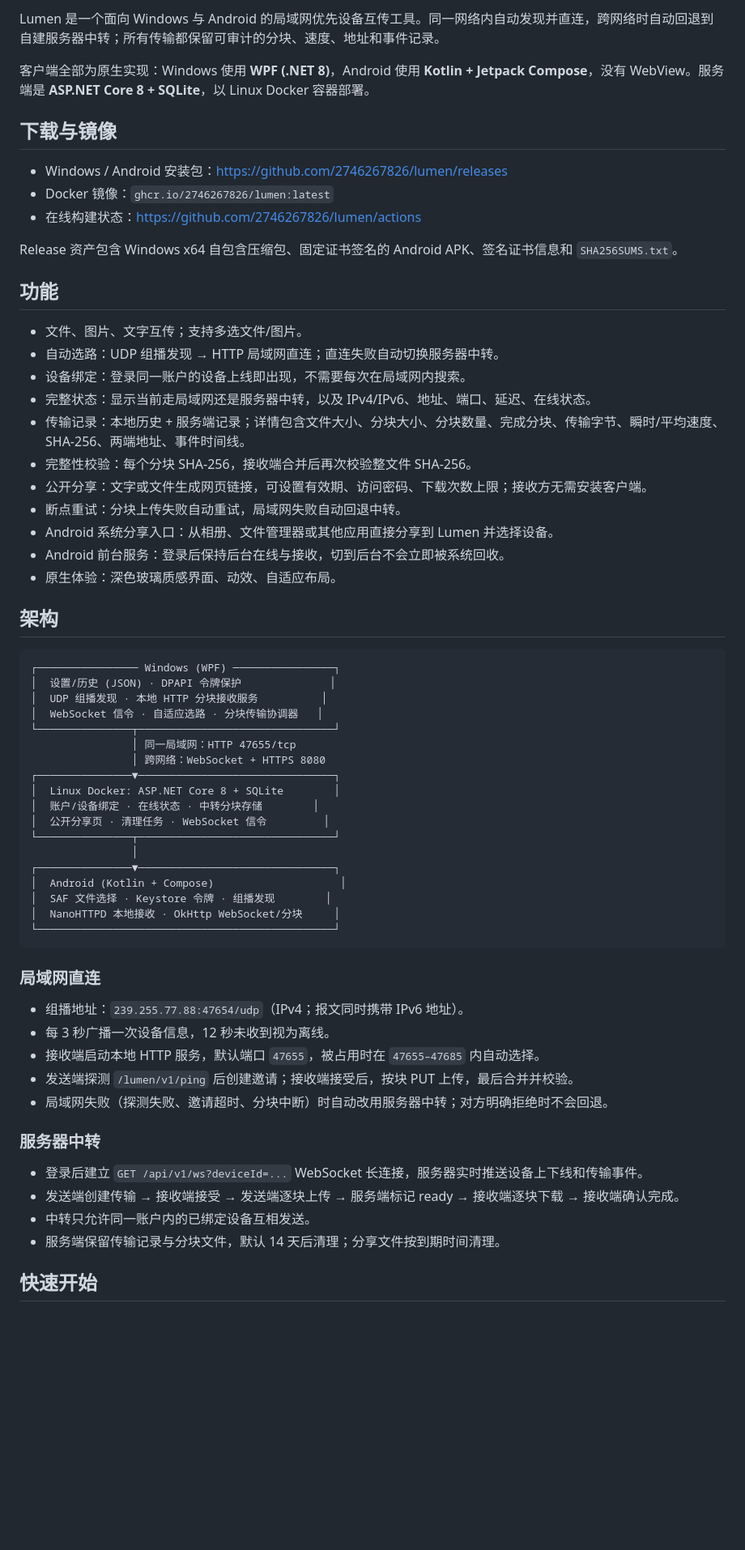
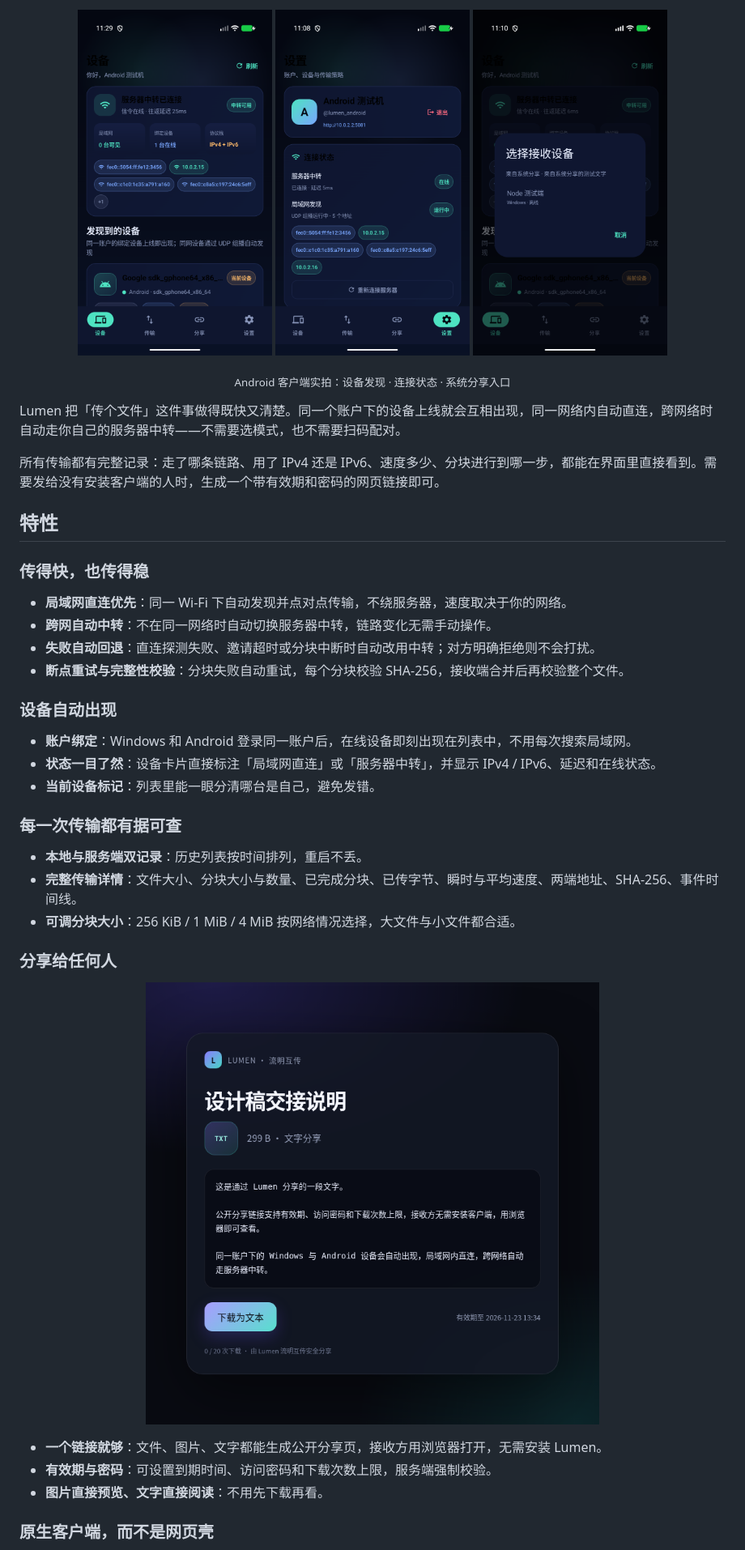
Before and after one commit to 2746267826/lumen, a Markdown page: README.md, the part around one of its changes. Shown at 81% size. Drawn GitHub-style; pictures changed too: docs/images/android-devices.png (added), docs/images/android-share.png (added), docs/images/android-status.png (added); blank space fills up the shorter version.

Commit message:
docs: rewrite README around screenshots and features

````diff
--- a/README.md
+++ b/README.md
@@ -6,67 +8,45 @@
 
-Lumen 是一个面向 Windows 与 Android 的局域网优先设备互传工具。同一网络内自动发现并直连，跨网络时自动回退到自建服务器中转；所有传输都保留可审计的分块、速度、地址和事件记录。
+<p align="center">
+  <img src="docs/images/android-devices.png" width="240" alt="设备页：自动发现同账户设备，显示连接方式与协议栈" />
+  <img src="docs/images/android-status.png" width="240" alt="设置页：服务器中转延迟与 IPv4/IPv6 地址" />
+  <img src="docs/images/android-share.png" width="240" alt="从其他应用分享内容时直接选择接收设备" />
+</p>
+<p align="center"><sub>Android 客户端实拍：设备发现 · 连接状态 · 系统分享入口</sub></p>
 
-客户端全部为原生实现：Windows 使用 **WPF (.NET 8)**，Android 使用 **Kotlin + Jetpack Compose**，没有 WebView。服务端是 **ASP.NET Core 8 + SQLite**，以 Linux Docker 容器部署。
+Lumen 把「传个文件」这件事做得既快又清楚。同一个账户下的设备上线就会互相出现，同一网络内自动直连，跨网络时自动走你自己的服务器中转——不需要选模式，也不需要扫码配对。
 
-## 下载与镜像
+所有传输都有完整记录：走了哪条链路、用了 IPv4 还是 IPv6、速度多少、分块进行到哪一步，都能在界面里直接看到。需要发给没有安装客户端的人时，生成一个带有效期和密码的网页链接即可。
 
-- Windows / Android 安装包：<https://github.com/2746267826/lumen/releases>
-- Docker 镜像：`ghcr.io/2746267826/lumen:latest`
-- 在线构建状态：<https://github.com/2746267826/lumen/actions>
+## 特性
 
-Release 资产包含 Windows x64 自包含压缩包、固定证书签名的 Android APK、签名证书信息和 `SHA256SUMS.txt`。
+### 传得快，也传得稳
 
-## 功能
+- **局域网直连优先**：同一 Wi-Fi 下自动发现并点对点传输，不绕服务器，速度取决于你的网络。
+- **跨网自动中转**：不在同一网络时自动切换服务器中转，链路变化无需手动操作。
+- **失败自动回退**：直连探测失败、邀请超时或分块中断时自动改用中转；对方明确拒绝则不会打扰。
+- **断点重试与完整性校验**：分块失败自动重试，每个分块校验 SHA-256，接收端合并后再校验整个文件。
 
-- 文件、图片、文字互传；支持多选文件/图片。
-- 自动选路：UDP 组播发现 → HTTP 局域网直连；直连失败自动切换服务器中转。
-- 设备绑定：登录同一账户的设备上线即出现，不需要每次在局域网内搜索。
-- 完整状态：显示当前走局域网还是服务器中转，以及 IPv4/IPv6、地址、端口、延迟、在线状态。
-- 传输记录：本地历史 + 服务端记录；详情包含文件大小、分块大小、分块数量、完成分块、传输字节、瞬时/平均速度、SHA-256、两端地址、事件时间线。
-- 完整性校验：每个分块 SHA-256，接收端合并后再次校验整文件 SHA-256。
-- 公开分享：文字或文件生成网页链接，可设置有效期、访问密码、下载次数上限；接收方无需安装客户端。
-- 断点重试：分块上传失败自动重试，局域网失败自动回退中转。
-- Android 系统分享入口：从相册、文件管理器或其他应用直接分享到 Lumen 并选择设备。
-- Android 前台服务：登录后保持后台在线与接收，切到后台不会立即被系统回收。
-- 原生体验：深色玻璃质感界面、动效、自适应布局。
+### 设备自动出现
 
-## 架构
+- **账户绑定**：Windows 和 Android 登录同一账户后，在线设备即刻出现在列表中，不用每次搜索局域网。
+- **状态一目了然**：设备卡片直接标注「局域网直连」或「服务器中转」，并显示 IPv4 / IPv6、延迟和在线状态。
+- **当前设备标记**：列表里能一眼分清哪台是自己，避免发错。
 
-```text
-┌──────────────── Windows (WPF) ────────────────┐
-│  设置/历史 (JSON) · DPAPI 令牌保护              │
-│  UDP 组播发现 · 本地 HTTP 分块接收服务          │
-│  WebSocket 信令 · 自适应选路 · 分块传输协调器   │
-└───────────────┬───────────────────────────────┘
-                │ 同一局域网：HTTP 47655/tcp
-                │ 跨网络：WebSocket + HTTPS 8080
-┌───────────────▼───────────────────────────────┐
-│  Linux Docker: ASP.NET Core 8 + SQLite        │
-│  账户/设备绑定 · 在线状态 · 中转分块存储        │
-│  公开分享页 · 清理任务 · WebSocket 信令         │
-└───────────────┬───────────────────────────────┘
-                │
-┌───────────────▼───────────────────────────────┐
-│  Android (Kotlin + Compose)                    │
-│  SAF 文件选择 · Keystore 令牌 · 组播发现        │
-│  NanoHTTPD 本地接收 · OkHttp WebSocket/分块     │
-└───────────────────────────────────────────────┘
-```
+### 每一次传输都有据可查
 
-### 局域网直连
+- **本地与服务端双记录**：历史列表按时间排列，重启不丢。
+- **完整传输详情**：文件大小、分块大小与数量、已完成分块、已传字节、瞬时与平均速度、两端地址、SHA-256、事件时间线。
+- **可调分块大小**：256 KiB / 1 MiB / 4 MiB 按网络情况选择，大文件与小文件都合适。
 
-- 组播地址：`239.255.77.88:47654/udp`（IPv4；报文同时携带 IPv6 地址）。
-- 每 3 秒广播一次设备信息，12 秒未收到视为离线。
-- 接收端启动本地 HTTP 服务，默认端口 `47655`，被占用时在 `47655–47685` 内自动选择。
-- 发送端探测 `/lumen/v1/ping` 后创建邀请；接收端接受后，按块 PUT 上传，最后合并并校验。
-- 局域网失败（探测失败、邀请超时、分块中断）时自动改用服务器中转；对方明确拒绝时不会回退。
+### 分享给任何人
 
-### 服务器中转
+<p align="center">
+  <img src="docs/images/share-page.png" width="560" alt="公开分享网页：文字内容、有效期与下载次数" />
+</p>
 
-- 登录后建立 `GET /api/v1/ws?deviceId=...` WebSocket 长连接，服务器实时推送设备上下线和传输事件。
-- 发送端创建传输 → 接收端接受 → 发送端逐块上传 → 服务端标记 ready → 接收端逐块下载 → 接收端确认完成。
-- 中转只允许同一账户内的已绑定设备互相发送。
-- 服务端保留传输记录与分块文件，默认 14 天后清理；分享文件按到期时间清理。
+- **一个链接就够**：文件、图片、文字都能生成公开分享页，接收方用浏览器打开，无需安装 Lumen。
+- **有效期与密码**：可设置到期时间、访问密码和下载次数上限，服务端强制校验。
+- **图片直接预览、文字直接阅读**：不用先下载再看。
 
-## 快速开始
+### 原生客户端，而不是网页壳
 
````
Also changed, not shown: other parts of README.md (+102 -187 lines).
